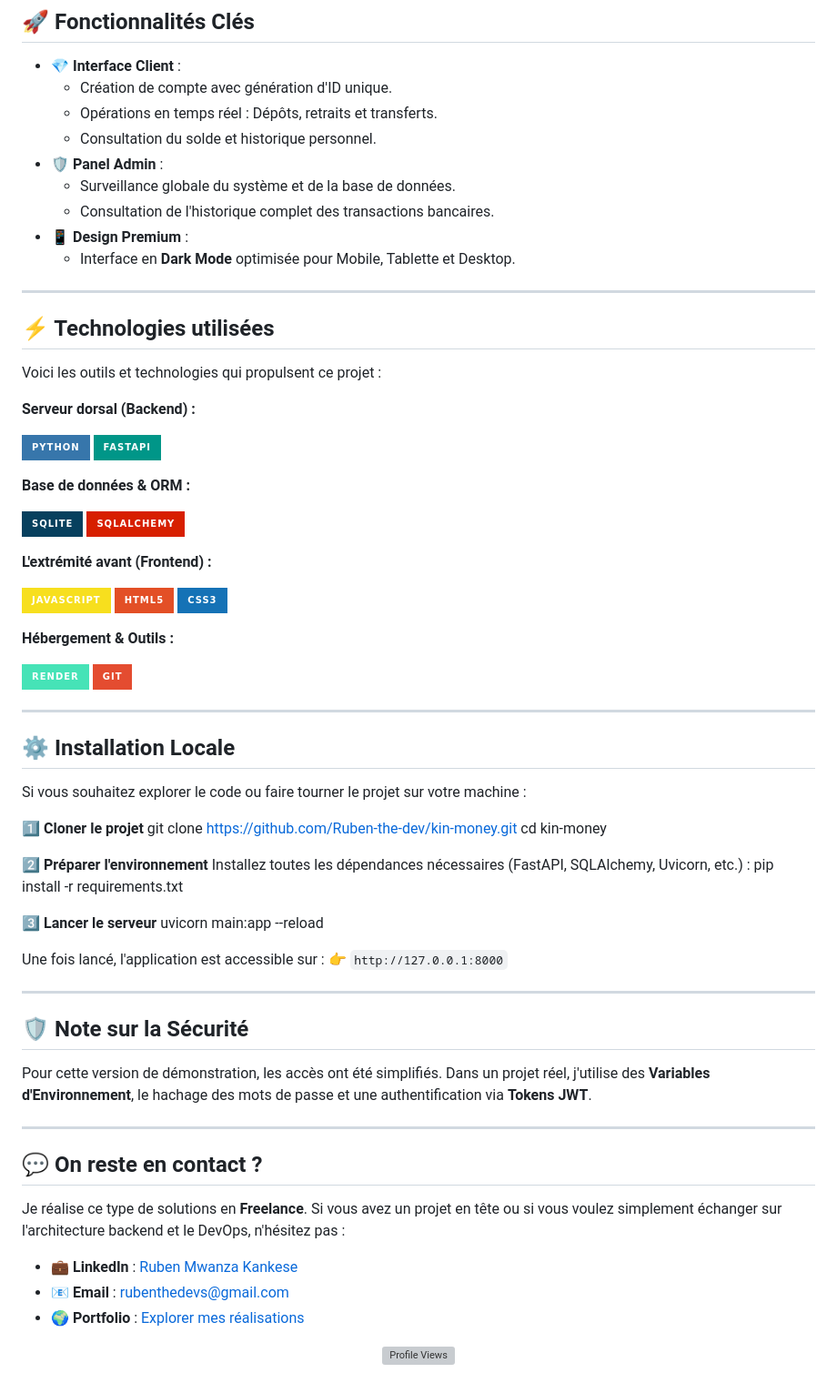
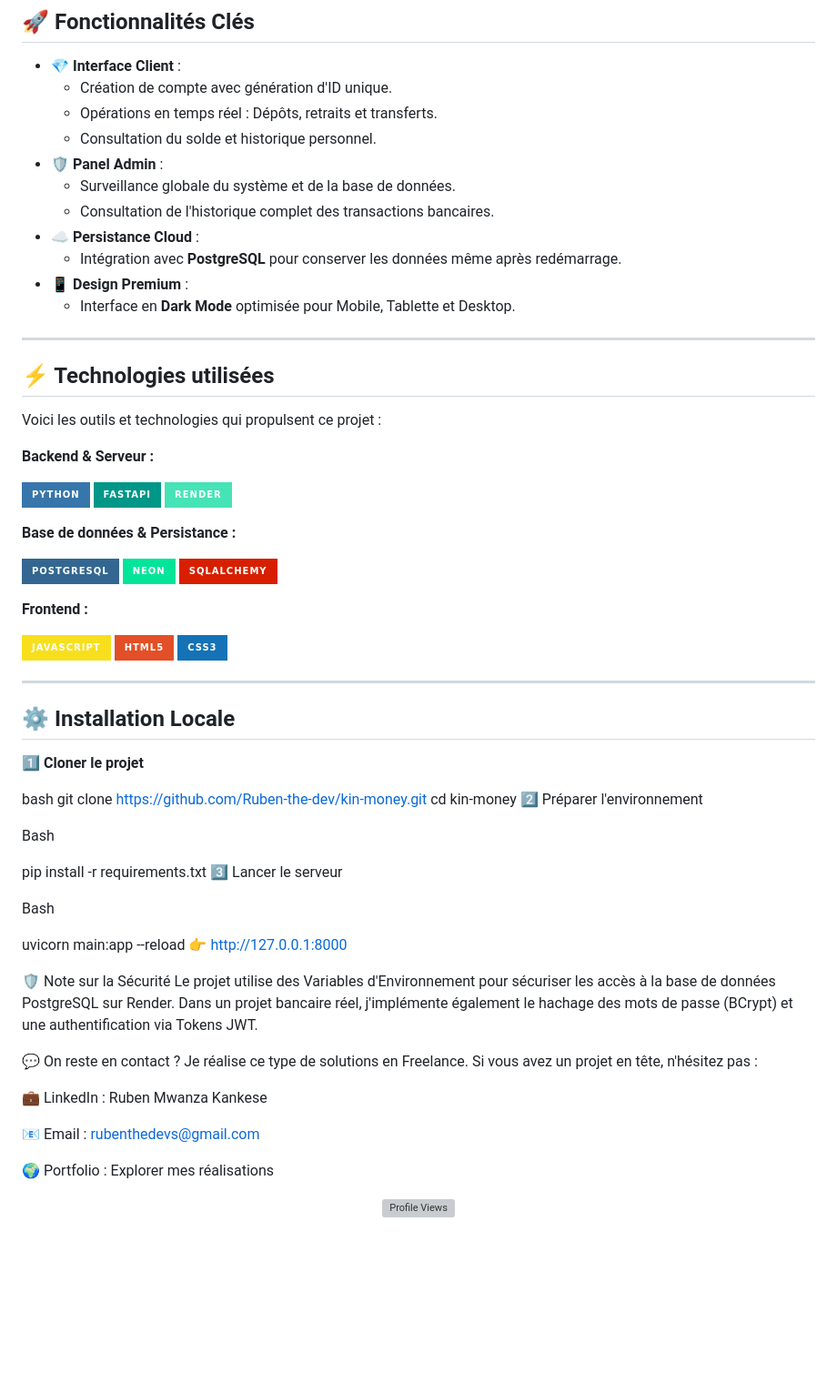
Before and after one commit to Ruben-the-dev/kin-money, a Markdown page: README.md, the part around one of its changes. Shown at 91% size. Rendered like a GitHub page; badges without logos; blank space fills up the shorter version; grey boxes are pictures that could not be loaded.

```diff
--- a/README.md
+++ b/README.md
@@ -28,6 +30,8 @@ Vous pouvez tester l'expérience complète en direct sans aucune installation :
 - **🛡️ Panel Admin** :
     - Surveillance globale du système et de la base de données.
     - Consultation de l'historique complet des transactions bancaires.
+- **☁️ Persistance Cloud** :
+    - Intégration avec **PostgreSQL** pour conserver les données même après redémarrage.
 - **📱 Design Premium** :
     - Interface en **Dark Mode** optimisée pour Mobile, Tablette et Desktop.
 
@@ -37,65 +41,58 @@ Vous pouvez tester l'expérience complète en direct sans aucune installation :
 
 Voici les outils et technologies qui propulsent ce projet :
 
-**Serveur dorsal (Backend) :**
+**Backend & Serveur :**
 <p align="left">
   <img src="https://img.shields.io/badge/Python-3776AB?style=for-the-badge&logo=python&logoColor=white" />
   <img src="https://img.shields.io/badge/FastAPI-009688?style=for-the-badge&logo=fastapi&logoColor=white" />
+  <img src="https://img.shields.io/badge/Render-46E3B7?style=for-the-badge&logo=render&logoColor=white" />
 </p>
 
-**Base de données & ORM :**
+**Base de données & Persistance :**
 <p align="left">
-  <img src="https://img.shields.io/badge/SQLite-07405E?style=for-the-badge&logo=sqlite&logoColor=white" />
+  <img src="https://img.shields.io/badge/PostgreSQL-336791?style=for-the-badge&logo=postgresql&logoColor=white" />
+  <img src="https://img.shields.io/badge/Neon-00E599?style=for-the-badge&logo=neon&logoColor=black" />
   <img src="https://img.shields.io/badge/SQLAlchemy-D71F00?style=for-the-badge&logo=sqlalchemy&logoColor=white" />
 </p>
 
-**L'extrémité avant (Frontend) :**
+**Frontend :**
 <p align="left">
   <img src="https://img.shields.io/badge/JavaScript-F7DF1E?style=for-the-badge&logo=javascript&logoColor=black" />
   <img src="https://img.shields.io/badge/HTML5-E34F26?style=for-the-badge&logo=html5&logoColor=white" />
   <img src="https://img.shields.io/badge/CSS3-1572B6?style=for-the-badge&logo=css3&logoColor=white" />
 </p>
 
-**Hébergement & Outils :**
-<p align="left">
-  <img src="https://img.shields.io/badge/Render-46E3B7?style=for-the-badge&logo=render&logoColor=white" />
-  <img src="https://img.shields.io/badge/GIT-E44C30?style=for-the-badge&logo=git&logoColor=white" />
-</p>
-
 ---
 
 ## ⚙️ Installation Locale
 
-Si vous souhaitez explorer le code ou faire tourner le projet sur votre machine :
+1️⃣ **Cloner le projet**
 
-1️⃣ **Cloner le projet**
-git clone https://github.com/Ruben-the-dev/kin-money.git cd kin-money
+bash
+git clone [https://github.com/Ruben-the-dev/kin-money.git](https://github.com/Ruben-the-dev/kin-money.git)
+cd kin-money
+2️⃣ Préparer l'environnement
 
+Bash
 
-2️⃣ **Préparer l'environnement**
-Installez toutes les dépendances nécessaires (FastAPI, SQLAlchemy, Uvicorn, etc.) :
 pip install -r requirements.txt
+3️⃣ Lancer le serveur
 
+Bash
 
-3️⃣ **Lancer le serveur**
 uvicorn main:app --reload
+👉 http://127.0.0.1:8000
 
-Une fois lancé, l'application est accessible sur : 👉 `http://127.0.0.1:8000`
+🛡️ Note sur la Sécurité
+Le projet utilise des Variables d'Environnement pour sécuriser les accès à la base de données PostgreSQL sur Render. Dans un projet bancaire réel, j'implémente également le hachage des mots de passe (BCrypt) et une authentification via Tokens JWT.
 
----
+💬 On reste en contact ?
+Je réalise ce type de solutions en Freelance. Si vous avez un projet en tête, n'hésitez pas :
 
-## 🛡️ Note sur la Sécurité
-Pour cette version de démonstration, les accès ont été simplifiés. Dans un projet réel, j'utilise des **Variables d'Environnement**, le hachage des mots de passe et une authentification via **Tokens JWT**.
+💼 LinkedIn : Ruben Mwanza Kankese
 
----
+📧 Email : rubenthedevs@gmail.com
 
-## 💬 On reste en contact ?
-Je réalise ce type de solutions en **Freelance**. Si vous avez un projet en tête ou si vous voulez simplement échanger sur l'architecture backend et le DevOps, n'hésitez pas :
+🌍 Portfolio : Explorer mes réalisations
 
-* 💼 **LinkedIn** : [Ruben Mwanza Kankese](https://www.linkedin.com/in/ruben-mwanza-kankese)
-* 📧 **Email** : [rubenthedevs@gmail.com](mailto:rubenthedevs@gmail.com)
-* 🌍 **Portfolio** : [Explorer mes réalisations](https://ruben-the-dev.github.io/Portfolio/)
-
-<p align="center">
-  <img src="https://komarev.com/ghpvc/?username=Ruben-the-dev&color=blue&style=flat-square&label=VUES+PROFIL" alt="Profile Views" />
-</p>
+<p align="center"> <img src="https://komarev.com/ghpvc/?username=Ruben-the-dev&color=blue&style=flat-square&label=VUES+PROFIL" alt="Profile Views" /> </p>
```
Also changed, not shown: other parts of README.md (+4 -2 lines).
